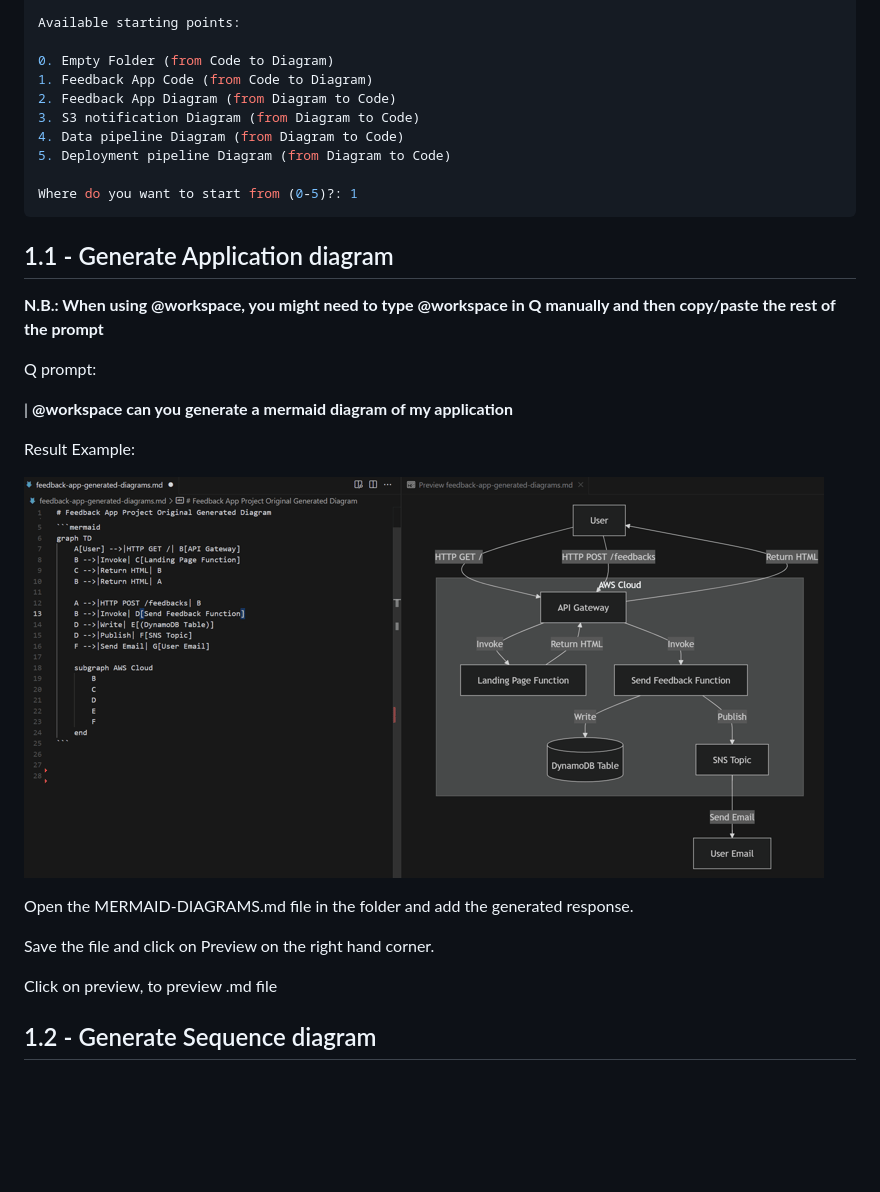
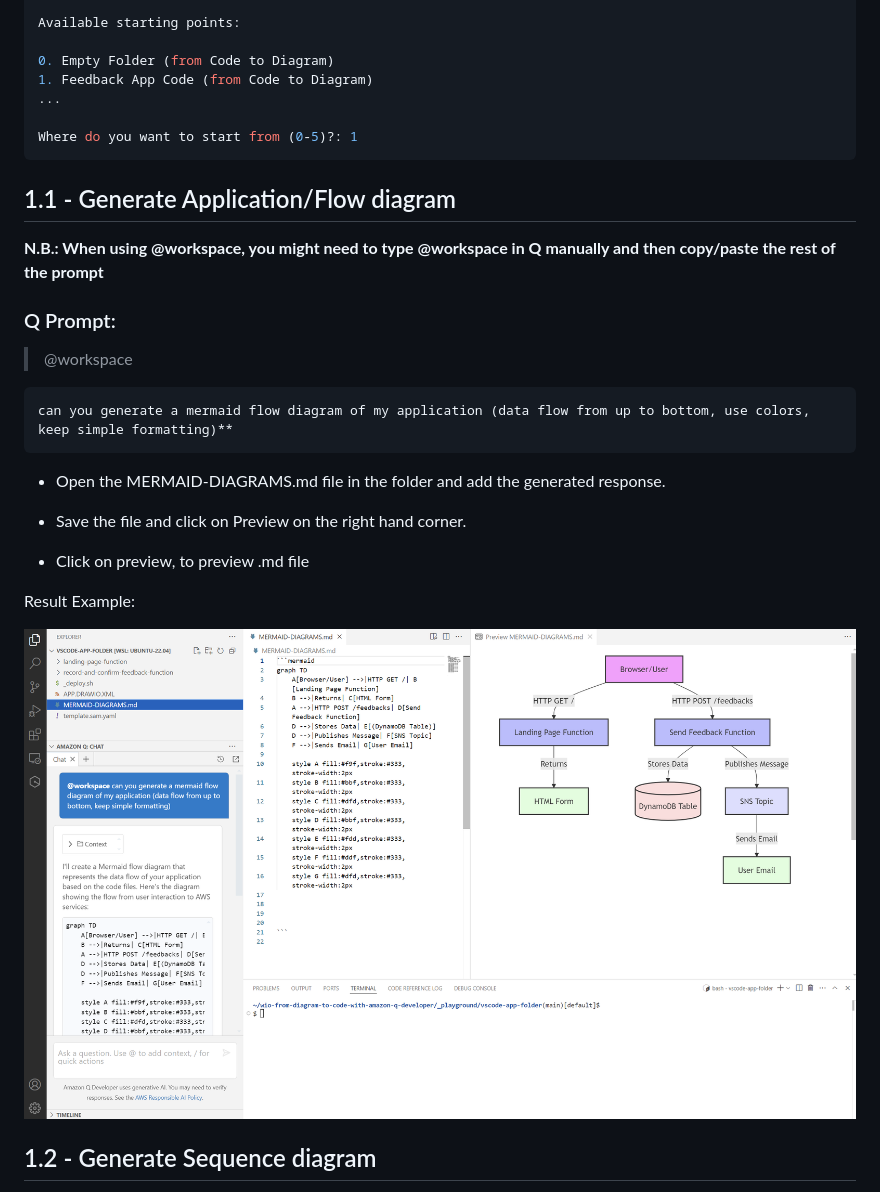
Before and after one commit to welcloud-io/wio-from-diagram-to-code-with-amazon-q-developer, a Markdown page: _playground/README.md, the part around the change printed below. Drawn GitHub-style; pictures changed too: screenshots/mermaid-flow-diagram.png (added); blank space fills up the shorter version.

Commit message:
update mermaid aplication diagram tutorial

````diff
--- a/_playground/README.md
+++ b/_playground/README.md
@@ -38,32 +39,34 @@ Available starting points:
 
 0. Empty Folder (from Code to Diagram)
 1. Feedback App Code (from Code to Diagram)
-2. Feedback App Diagram (from Diagram to Code)
-3. S3 notification Diagram (from Diagram to Code)
-4. Data pipeline Diagram (from Diagram to Code)
-5. Deployment pipeline Diagram (from Diagram to Code)
+...
 
 Where do you want to start from (0-5)?: 1
 ```
 
-## 1.1 - Generate Application diagram
+## 1.1 - Generate Application/Flow diagram
 
 **N.B.: When using @workspace,
 you might need to type @workspace in Q manually and then copy/paste the rest of the prompt**
 
-Q prompt:
+### Q Prompt:
 
-| **@workspace can you generate a mermaid diagram of my application**
+> @workspace
+```
+can you generate a mermaid flow diagram of my application (data flow from up to bottom, use colors, keep simple formatting)**
+```
+
+- Open the MERMAID-DIAGRAMS.md file in the folder and add the generated response.
+
+- Save the file and click on Preview on the right hand corner.
+
+- Click on preview, to preview .md file
 
 Result Example:
 
-![application](../screenshots/mermaid-application-diagram.png)
+![application](../screenshots/mermaid-flow-diagram.png)
 
-Open the MERMAID-DIAGRAMS.md file in the folder and add the generated response.
 
-Save the file and click on Preview on the right hand corner.
-
-Click on preview, to preview .md file
 
 ## 1.2 - Generate Sequence diagram
 
````
Also changed, not shown: other parts of _playground/README.md (+2 -1 lines).
